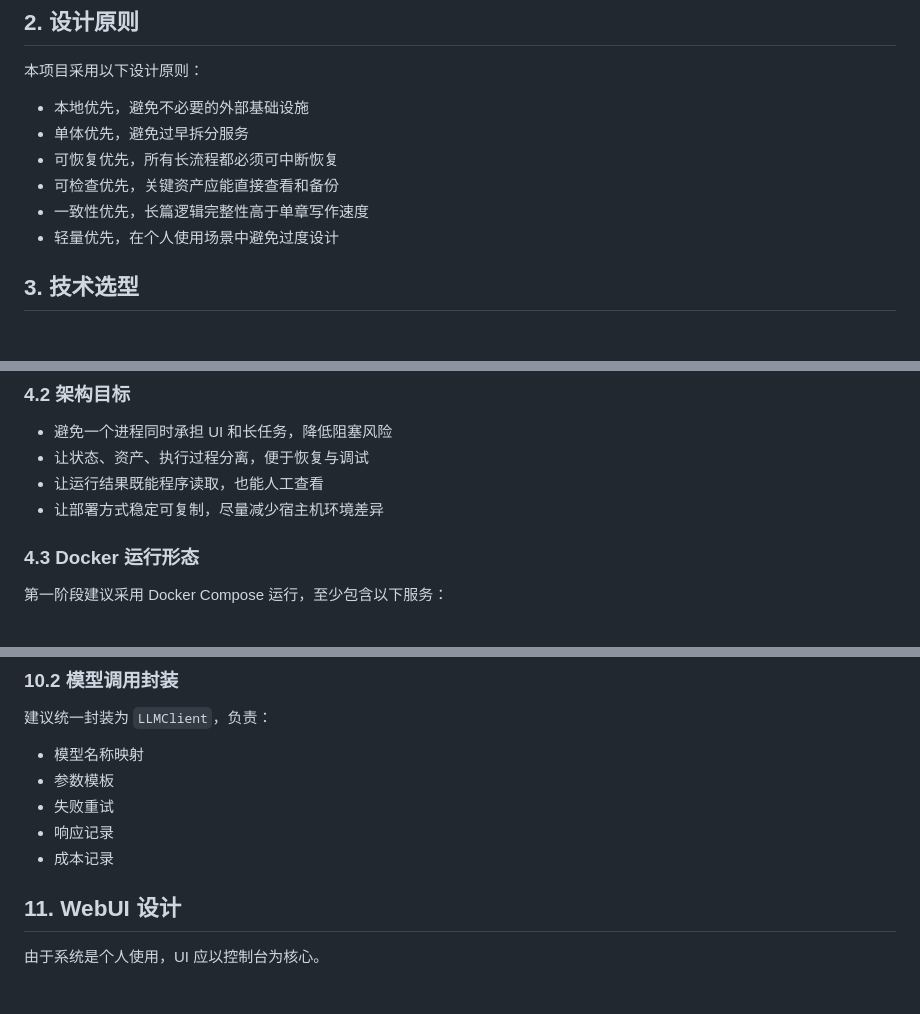
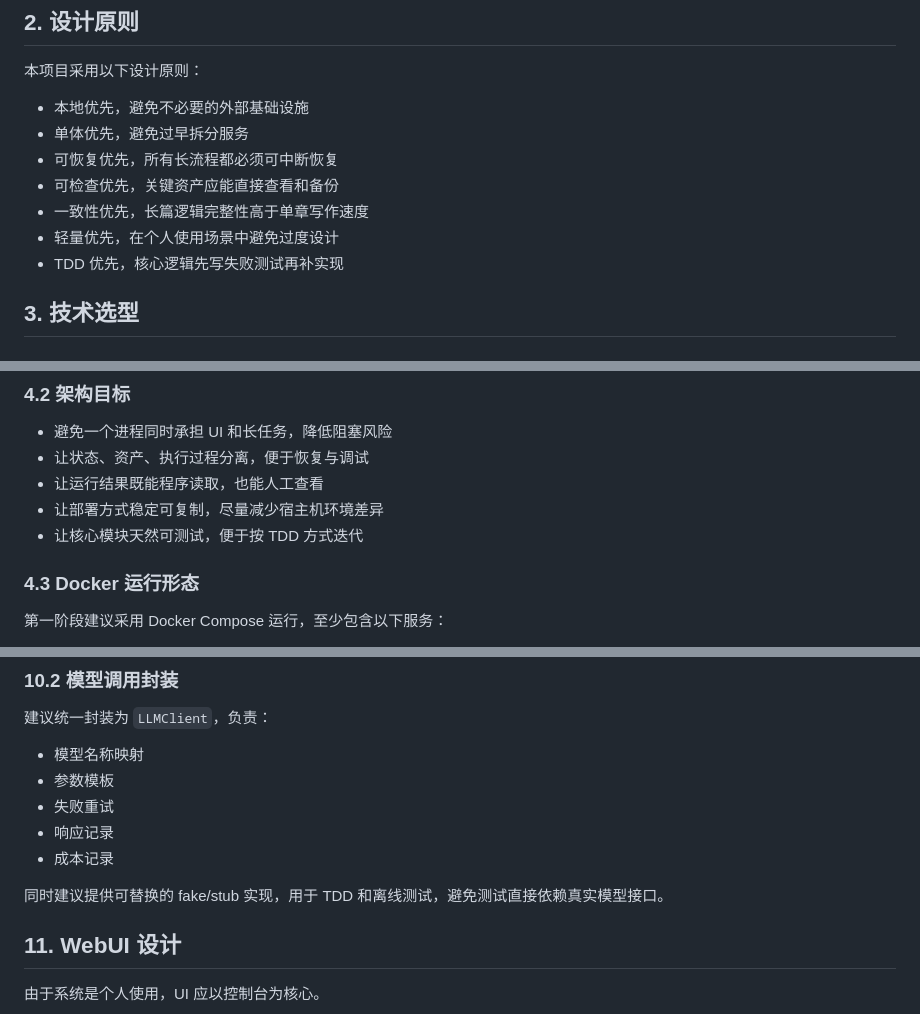
Before and after one commit to LingyeNBird/Auto-writing, a Markdown page: docs/project-design.md, 3 parts joined by grey strips. Rendered like a GitHub page; blank space fills up the shorter version.

```diff
--- a/docs/project-design.md
+++ b/docs/project-design.md
@@ -14,6 +14,7 @@
 - 可检查优先，关键资产应能直接查看和备份
 - 一致性优先，长篇逻辑完整性高于单章写作速度
 - 轻量优先，在个人使用场景中避免过度设计
+- TDD 优先，核心逻辑先写失败测试再补实现
 
 ## 3. 技术选型
 
@@ -94,6 +95,7 @@
 - 让状态、资产、执行过程分离，便于恢复与调试
 - 让运行结果既能程序读取，也能人工查看
 - 让部署方式稳定可复制，尽量减少宿主机环境差异
+- 让核心模块天然可测试，便于按 TDD 方式迭代
 
 ### 4.3 Docker 运行形态
 
@@ -455,6 +462,8 @@ data/
 - 响应记录
 - 成本记录
 
+同时建议提供可替换的 fake/stub 实现，用于 TDD 和离线测试，避免测试直接依赖真实模型接口。
+
 ## 11. WebUI 设计
 
 由于系统是个人使用，UI 应以控制台为核心。
```
Also changed, not shown: other parts of docs/project-design.md (+41 -2 lines), docs/project-requirements.md (+10 -0 lines).
